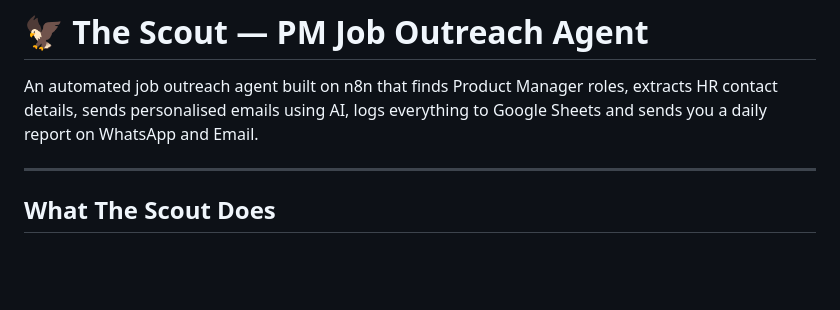
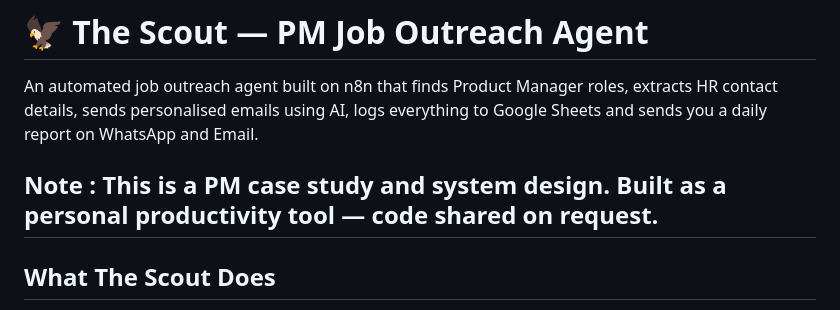
Before and after one commit to shruthigupta1291/the-scout, a Markdown page: README.md, the part around the change. Rendered like a GitHub page; blank space fills up the shorter version.

Commit message:
Add note about project purpose and code availability on readme file
Added a note regarding the project being a PM case study and personal productivity tool.

```diff
--- a/README.md
+++ b/README.md
@@ -2,6 +2,7 @@
 
 An automated job outreach agent built on n8n that finds Product Manager roles, extracts HR contact details, sends personalised emails using AI, logs everything to Google Sheets and sends you a daily report on WhatsApp and Email.
 
+Note : This is a PM case study and system design. Built as a personal productivity tool — code shared on request.
 ---
 
 ## What The Scout Does
```
